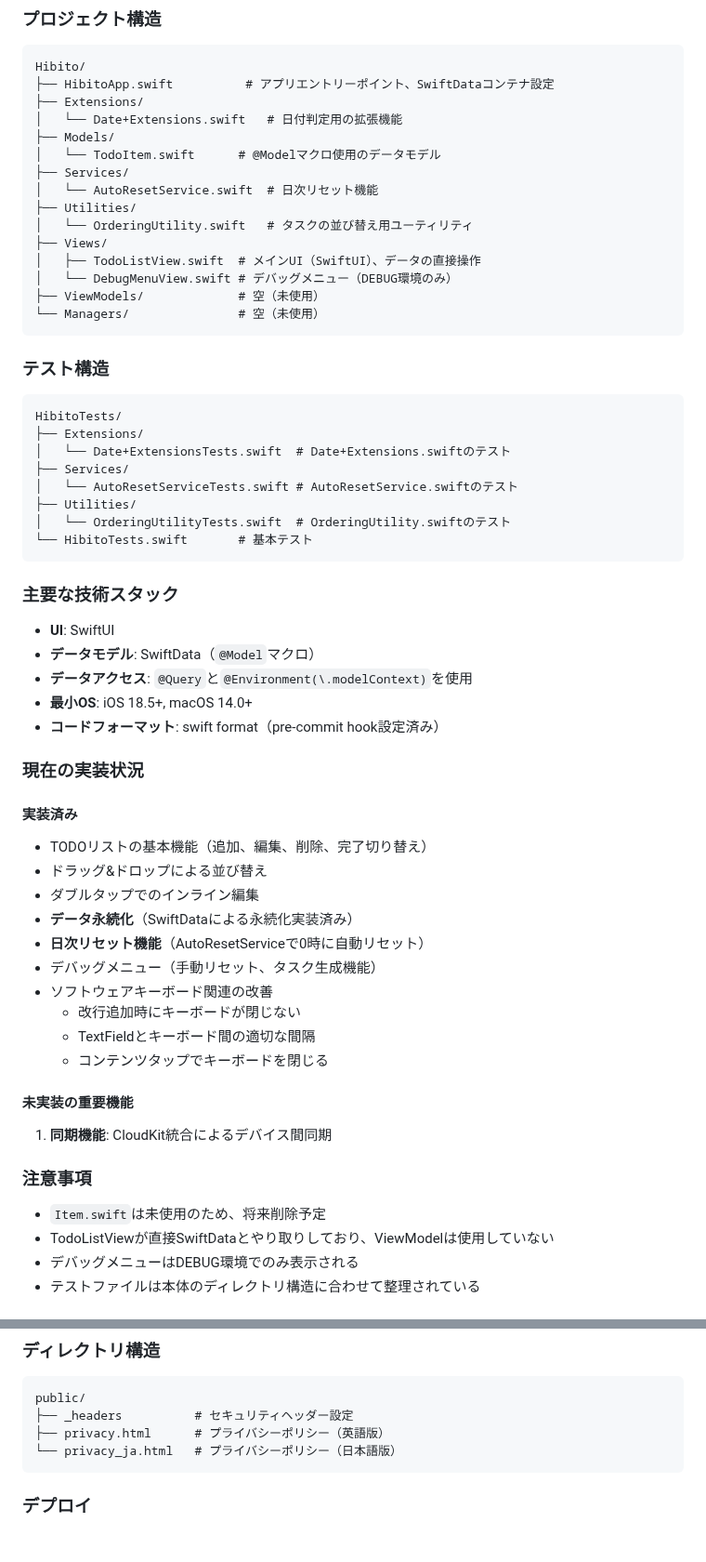
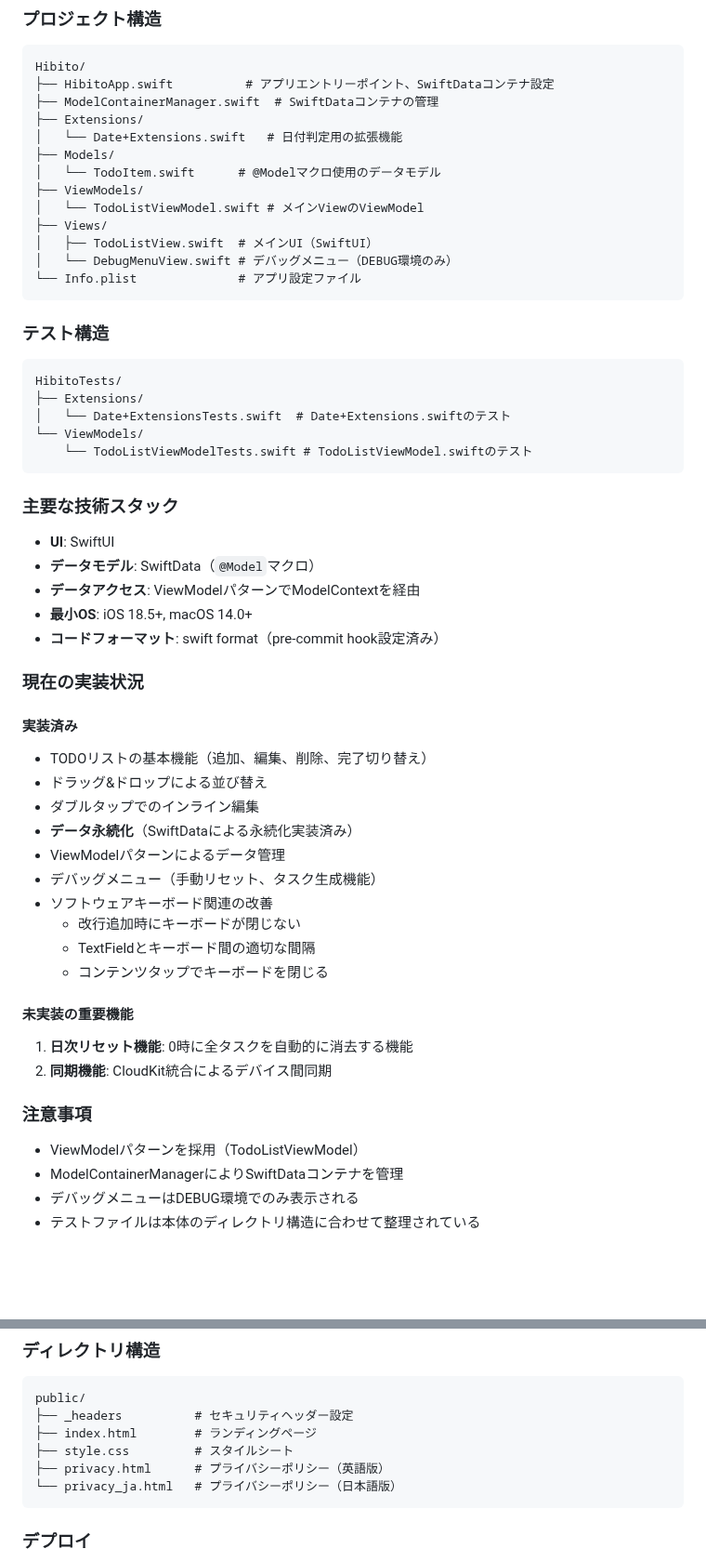
Before and after one commit to shibayu36/Hibito, a Markdown page: CLAUDE.md, 2 parts joined by grey strips. Shown at 93% size. GitHub-like rendering; blank space fills up the shorter version.

Commit message:
今の構成をCLAUDE.mdに

````diff
--- a/CLAUDE.md
+++ b/CLAUDE.md
@@ -81,19 +81,17 @@ swift format lint --recursive .
 ```
 Hibito/
 ├── HibitoApp.swift          # アプリエントリーポイント、SwiftDataコンテナ設定
+├── ModelContainerManager.swift  # SwiftDataコンテナの管理
 ├── Extensions/
 │   └── Date+Extensions.swift   # 日付判定用の拡張機能
 ├── Models/
 │   └── TodoItem.swift      # @Modelマクロ使用のデータモデル
-├── Services/
-│   └── AutoResetService.swift  # 日次リセット機能
-├── Utilities/
-│   └── OrderingUtility.swift   # タスクの並び替え用ユーティリティ
+├── ViewModels/
+│   └── TodoListViewModel.swift # メインViewのViewModel
 ├── Views/
-│   ├── TodoListView.swift  # メインUI（SwiftUI）、データの直接操作
+│   ├── TodoListView.swift  # メインUI（SwiftUI）
 │   └── DebugMenuView.swift # デバッグメニュー（DEBUG環境のみ）
-├── ViewModels/             # 空（未使用）
-└── Managers/               # 空（未使用）
+└── Info.plist              # アプリ設定ファイル
 ```
 
 ### テスト構造
@@ -101,17 +99,14 @@ Hibito/
 HibitoTests/
 ├── Extensions/
 │   └── Date+ExtensionsTests.swift  # Date+Extensions.swiftのテスト
-├── Services/
-│   └── AutoResetServiceTests.swift # AutoResetService.swiftのテスト
-├── Utilities/
-│   └── OrderingUtilityTests.swift  # OrderingUtility.swiftのテスト
-└── HibitoTests.swift       # 基本テスト
+└── ViewModels/
+    └── TodoListViewModelTests.swift # TodoListViewModel.swiftのテスト
 ```
 
 ### 主要な技術スタック
 - **UI**: SwiftUI
 - **データモデル**: SwiftData（`@Model`マクロ）
-- **データアクセス**: `@Query`と`@Environment(\.modelContext)`を使用
+- **データアクセス**: ViewModelパターンでModelContextを経由
 - **最小OS**: iOS 18.5+, macOS 14.0+
 - **コードフォーマット**: swift format（pre-commit hook設定済み）
 
@@ -122,7 +117,7 @@ HibitoTests/
 - ドラッグ&ドロップによる並び替え
 - ダブルタップでのインライン編集
 - **データ永続化**（SwiftDataによる永続化実装済み）
-- **日次リセット機能**（AutoResetServiceで0時に自動リセット）
+- ViewModelパターンによるデータ管理
 - デバッグメニュー（手動リセット、タスク生成機能）
 - ソフトウェアキーボード関連の改善
   - 改行追加時にキーボードが閉じない
@@ -130,11 +125,12 @@ HibitoTests/
   - コンテンツタップでキーボードを閉じる
 
 #### 未実装の重要機能
-1. **同期機能**: CloudKit統合によるデバイス間同期
+1. **日次リセット機能**: 0時に全タスクを自動的に消去する機能
+2. **同期機能**: CloudKit統合によるデバイス間同期
 
 ### 注意事項
-- `Item.swift`は未使用のため、将来削除予定
-- TodoListViewが直接SwiftDataとやり取りしており、ViewModelは使用していない
+- ViewModelパターンを採用（TodoListViewModel）
+- ModelContainerManagerによりSwiftDataコンテナを管理
 - デバッグメニューはDEBUG環境でのみ表示される
 - テストファイルは本体のディレクトリ構造に合わせて整理されている
 
@@ -147,6 +143,8 @@ HibitoTests/
 ```
 public/
 ├── _headers          # セキュリティヘッダー設定
+├── index.html        # ランディングページ
+├── style.css         # スタイルシート
 ├── privacy.html      # プライバシーポリシー（英語版）
 └── privacy_ja.html   # プライバシーポリシー（日本語版）
 ```
````
